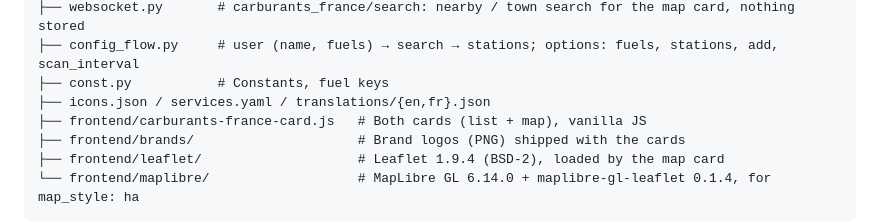
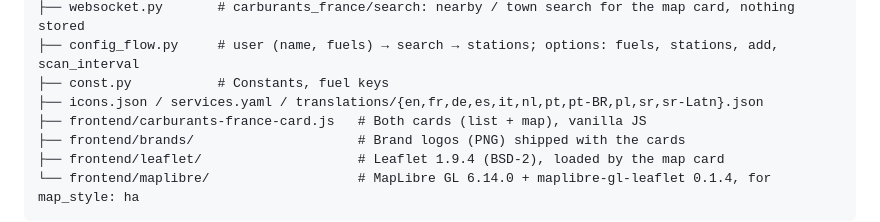
Before and after one commit to juju35/ha-carburants-france, a Markdown page: custom_components/carburants_france/AGENT.md, the part around the change. Drawn GitHub-style.

```diff
--- a/custom_components/carburants_france/AGENT.md
+++ b/custom_components/carburants_france/AGENT.md
@@ -20,7 +20,7 @@ custom_components/carburants_france/
 ├── websocket.py       # carburants_france/search: nearby / town search for the map card, nothing stored
 ├── config_flow.py     # user (name, fuels) → search → stations; options: fuels, stations, add, scan_interval
 ├── const.py           # Constants, fuel keys
-├── icons.json / services.yaml / translations/{en,fr}.json
+├── icons.json / services.yaml / translations/{en,fr,de,es,it,nl,pt,pt-BR,pl,sr,sr-Latn}.json
 ├── frontend/carburants-france-card.js   # Both cards (list + map), vanilla JS
 ├── frontend/brands/                     # Brand logos (PNG) shipped with the cards
 ├── frontend/leaflet/                    # Leaflet 1.9.4 (BSD-2), loaded by the map card
```
Also changed, not shown: CHANGELOG.md (+5 -0 lines), README.md (+8 -4 lines), screenshots/locate-dark.gif, screenshots/locate.gif, screenshots/refreshing-dark.gif, 10 other files.
